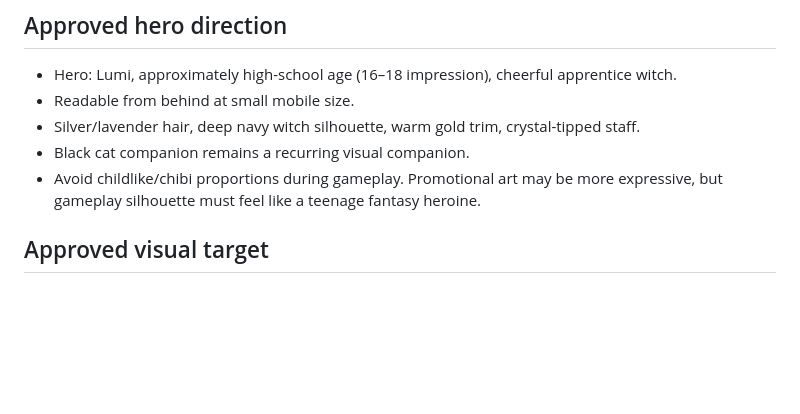
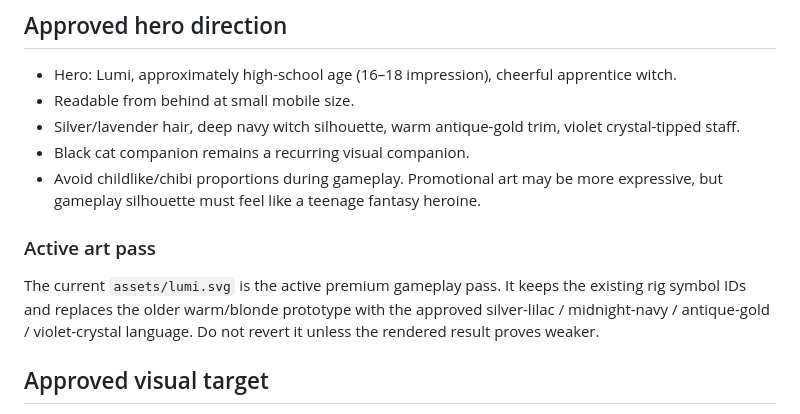
Before and after one commit to kenkaba/word-quest-run, a Markdown page: docs/VISUAL_MASTER_V1.md, the part around the change. Drawn GitHub-style; blank space fills up the shorter version.

Commit message:
docs: record active premium Lumi art pass

```diff
--- a/docs/VISUAL_MASTER_V1.md
+++ b/docs/VISUAL_MASTER_V1.md
@@ -8,9 +8,12 @@ WORD QUEST RUN is visual-first. The player should be overwhelmed by a beautiful,
 ## Approved hero direction
 - Hero: Lumi, approximately high-school age (16–18 impression), cheerful apprentice witch.
 - Readable from behind at small mobile size.
-- Silver/lavender hair, deep navy witch silhouette, warm gold trim, crystal-tipped staff.
+- Silver/lavender hair, deep navy witch silhouette, warm antique-gold trim, violet crystal-tipped staff.
 - Black cat companion remains a recurring visual companion.
 - Avoid childlike/chibi proportions during gameplay. Promotional art may be more expressive, but gameplay silhouette must feel like a teenage fantasy heroine.
+
+### Active art pass
+The current `assets/lumi.svg` is the active premium gameplay pass. It keeps the existing rig symbol IDs and replaces the older warm/blonde prototype with the approved silver-lilac / midnight-navy / antique-gold / violet-crystal language. Do not revert it unless the rendered result proves weaker.
 
 ## Approved visual target
 The approved concept board is the target mood: premium anime-fantasy mobile game, large luminous skies, dramatic atmospheric depth, painterly environment layers, warm gold + midnight/navy UI language, magical particles and cinematic movement.
```
